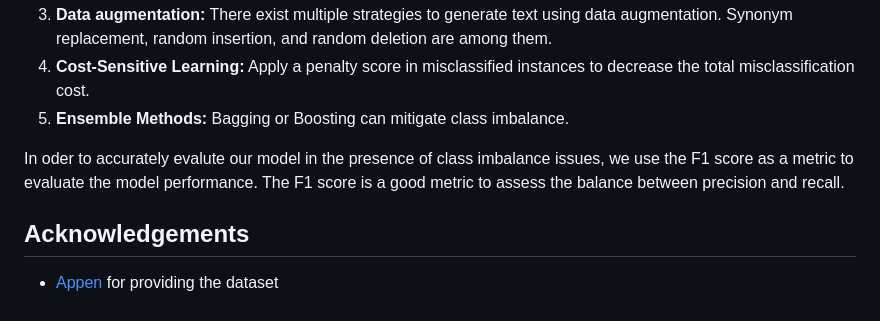
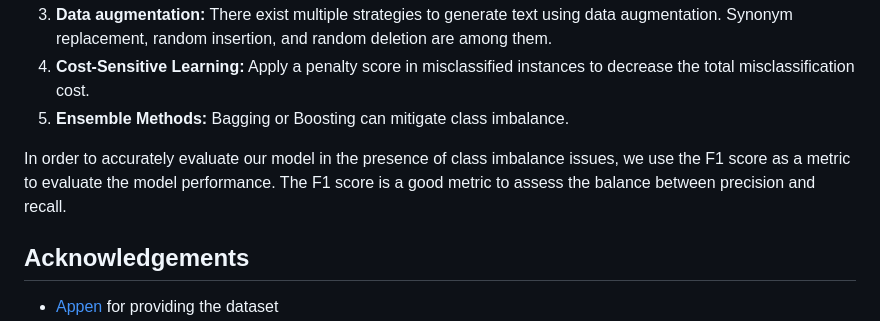
Before and after one commit to naoufal51/disaster_response, a Markdown page: README.md, the part around the change. GitHub-like rendering.

```diff
--- a/README.md
+++ b/README.md
@@ -118,8 +118,7 @@ There are several techniques to mitigate this issue:
 4. **Cost-Sensitive Learning:** Apply a penalty score in misclassified instances to decrease the total misclassification cost.
 5. **Ensemble Methods:** Bagging or Boosting can mitigate class imbalance.
 
-In oder to accurately evalute our model in the presence of class imbalance issues, we use the F1 score as a metric to evaluate the model performance. The F1 score is a good metric to assess the balance between precision and recall.
-
+In order to accurately evaluate our model in the presence of class imbalance issues, we use the F1 score as a metric to evaluate the model performance. The F1 score is a good metric to assess the balance between precision and recall.
 
 ## Acknowledgements
 - [Appen](https://appen.com/) for providing the dataset
```
